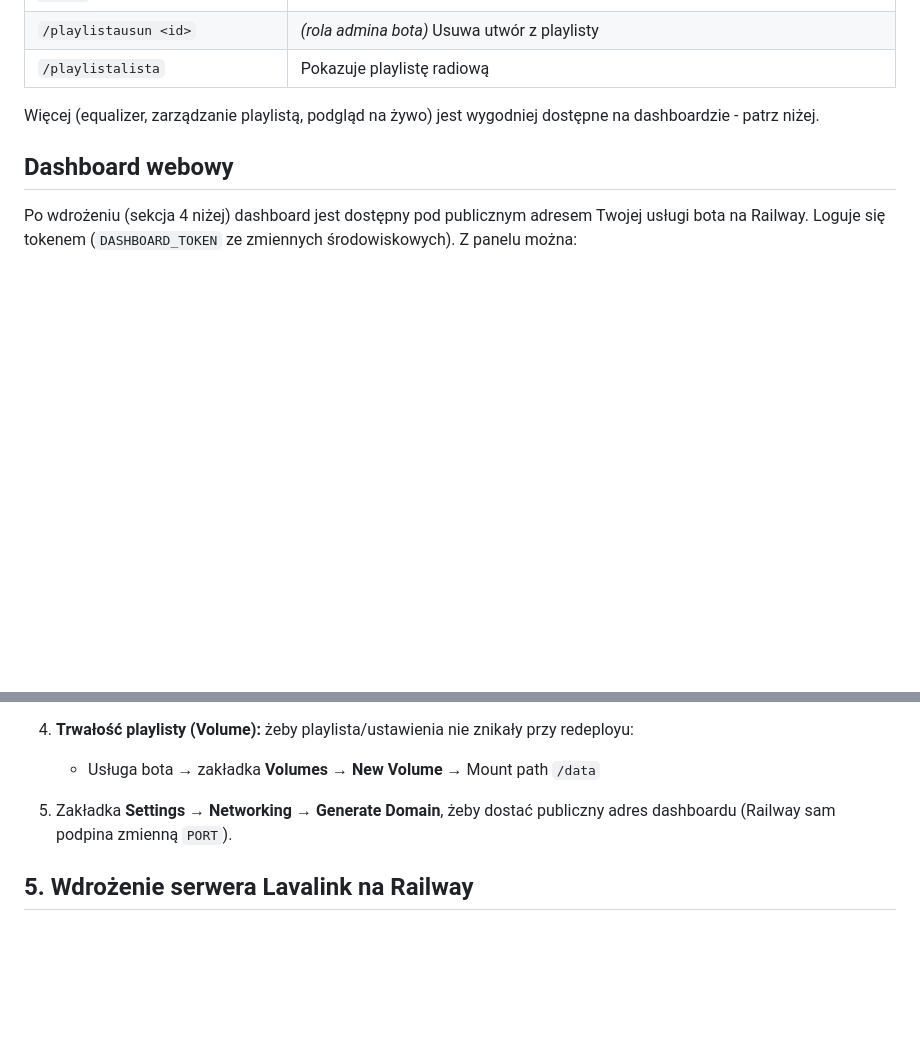
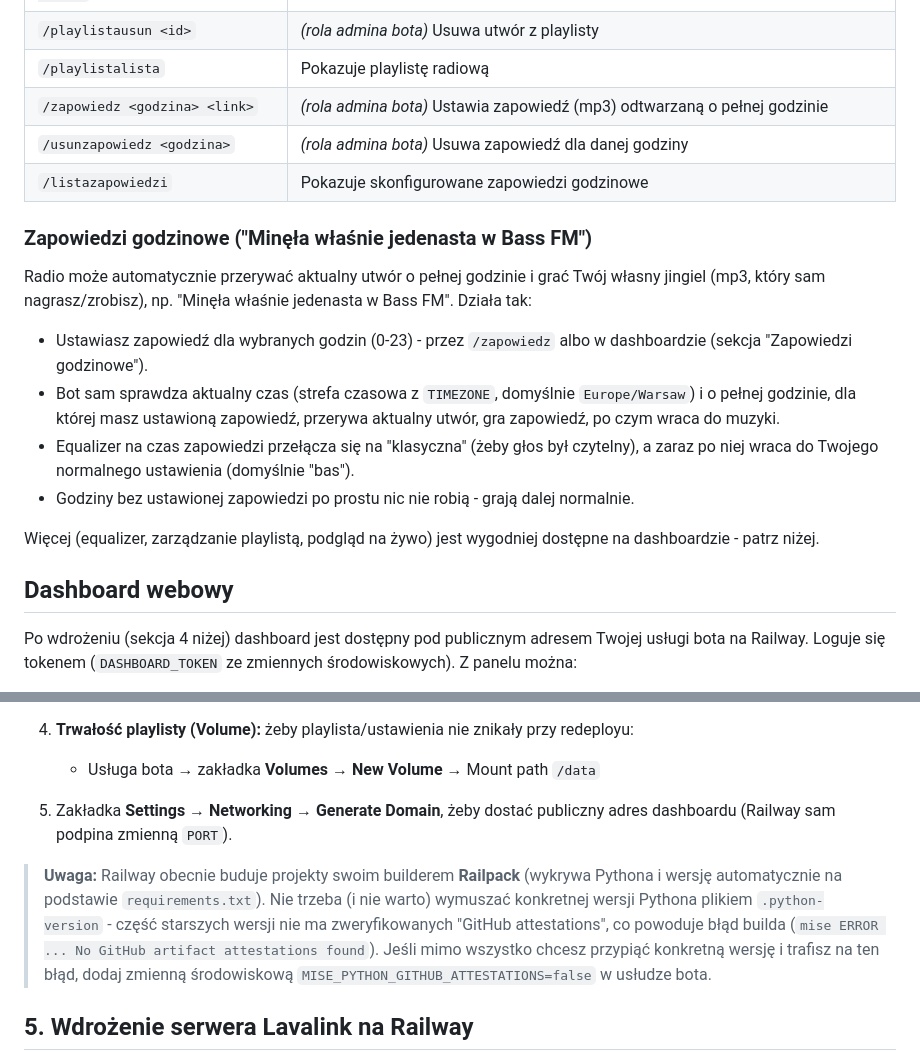
Before and after one commit to frvnekkk67/discord-radio-bot-ostatni, a Markdown page: README.md, 2 parts joined by grey strips. Rendered like a GitHub page; blank space fills up the shorter version.

```diff
--- a/README.md
+++ b/README.md
@@ -40,6 +40,24 @@ To oznacza dwie usługi w jednym projekcie Railway:
 | `/playlistadodajplayliste <link>` | *(rola admina bota)* Dogrywa całą playlistę YouTube do playlisty radiowej |
 | `/playlistausun <id>` | *(rola admina bota)* Usuwa utwór z playlisty |
 | `/playlistalista` | Pokazuje playlistę radiową |
+| `/zapowiedz <godzina> <link>` | *(rola admina bota)* Ustawia zapowiedź (mp3) odtwarzaną o pełnej godzinie |
+| `/usunzapowiedz <godzina>` | *(rola admina bota)* Usuwa zapowiedź dla danej godziny |
+| `/listazapowiedzi` | Pokazuje skonfigurowane zapowiedzi godzinowe |
+
+### Zapowiedzi godzinowe ("Minęła właśnie jedenasta w Bass FM")
+
+Radio może automatycznie przerywać aktualny utwór o pełnej godzinie i grać
+Twój własny jingiel (mp3, który sam nagrasz/zrobisz), np. "Minęła właśnie
+jedenasta w Bass FM". Działa tak:
+- Ustawiasz zapowiedź dla wybranych godzin (0-23) - przez `/zapowiedz` albo
+  w dashboardzie (sekcja "Zapowiedzi godzinowe").
+- Bot sam sprawdza aktualny czas (strefa czasowa z `TIMEZONE`, domyślnie
+  `Europe/Warsaw`) i o pełnej godzinie, dla której masz ustawioną zapowiedź,
+  przerywa aktualny utwór, gra zapowiedź, po czym wraca do muzyki.
+- Equalizer na czas zapowiedzi przełącza się na "klasyczna" (żeby głos był
+  czytelny), a zaraz po niej wraca do Twojego normalnego ustawienia
+  (domyślnie "bas").
+- Godziny bez ustawionej zapowiedzi po prostu nic nie robią - grają dalej normalnie.
 
 Więcej (equalizer, zarządzanie playlistą, podgląd na żywo) jest wygodniej
 dostępne na dashboardzie - patrz niżej.
@@ -138,6 +156,15 @@ Dashboard będzie dostępny pod http://localhost:8080
 5. Zakładka **Settings** → **Networking** → **Generate Domain**, żeby dostać
    publiczny adres dashboardu (Railway sam podpina zmienną `PORT`).
 
+> **Uwaga:** Railway obecnie buduje projekty swoim builderem **Railpack**
+> (wykrywa Pythona i wersję automatycznie na podstawie `requirements.txt`).
+> Nie trzeba (i nie warto) wymuszać konkretnej wersji Pythona plikiem
+> `.python-version` - część starszych wersji nie ma zweryfikowanych
+> "GitHub attestations", co powoduje błąd builda (`mise ERROR ... No GitHub
+> artifact attestations found`). Jeśli mimo wszystko chcesz przypiąć
+> konkretną wersję i trafisz na ten błąd, dodaj zmienną środowiskową
+> `MISE_PYTHON_GITHUB_ATTESTATIONS=false` w usłudze bota.
+
 ## 5. Wdrożenie serwera Lavalink na Railway
 
 1. W TYM SAMYM projekcie: **New** → **GitHub Repo** → to samo repozytorium
```
